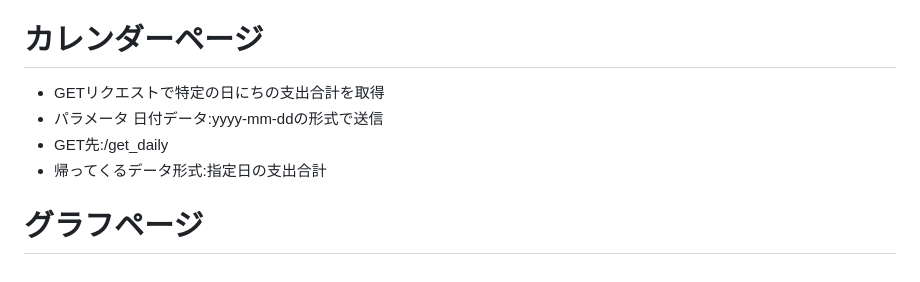
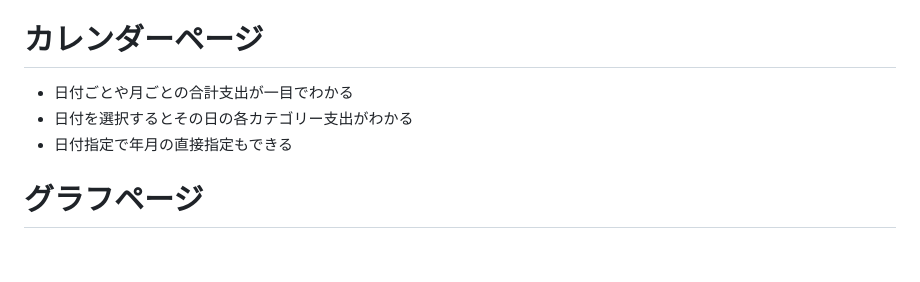
Before and after one commit to 2023AIT-OOP2-G14/Kakeibo, a Markdown page: README.md, the part around the change. Drawn GitHub-style.

```diff
--- a/README.md
+++ b/README.md
@@ -100,9 +100,9 @@ main.pyの場所は、このリポジトリのルートディレクトリに配
 - 送信先URL:/input Method:POST
 
 # カレンダーページ
-- GETリクエストで特定の日にちの支出合計を取得
-- パラメータ 日付データ:yyyy-mm-ddの形式で送信
-- GET先:/get_daily
-- 帰ってくるデータ形式:指定日の支出合計
+- 日付ごとや月ごとの合計支出が一目でわかる
+- 日付を選択するとその日の各カテゴリー支出がわかる
+- 日付指定で年月の直接指定もできる
+
 
 # グラフページ
```
